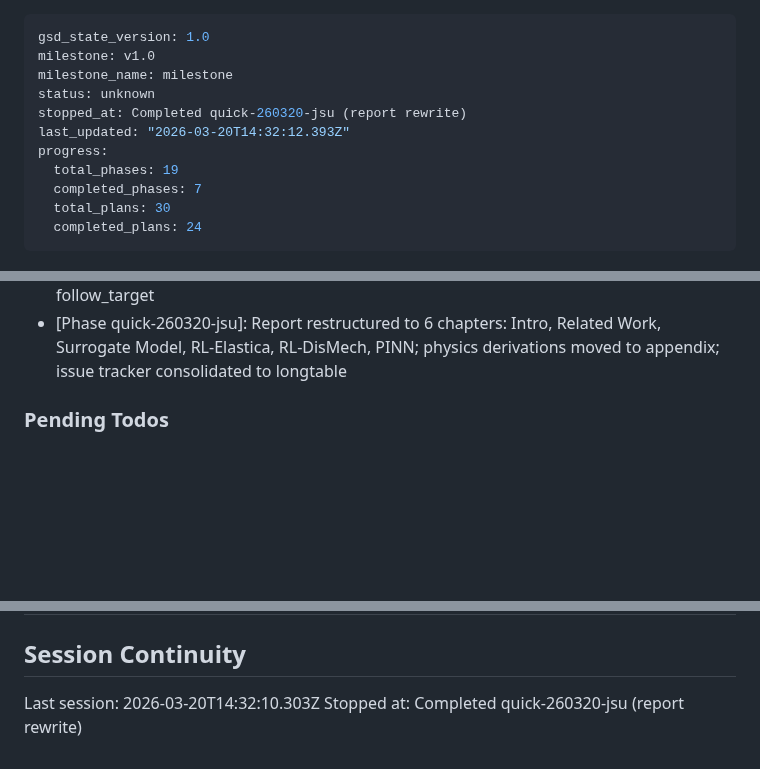
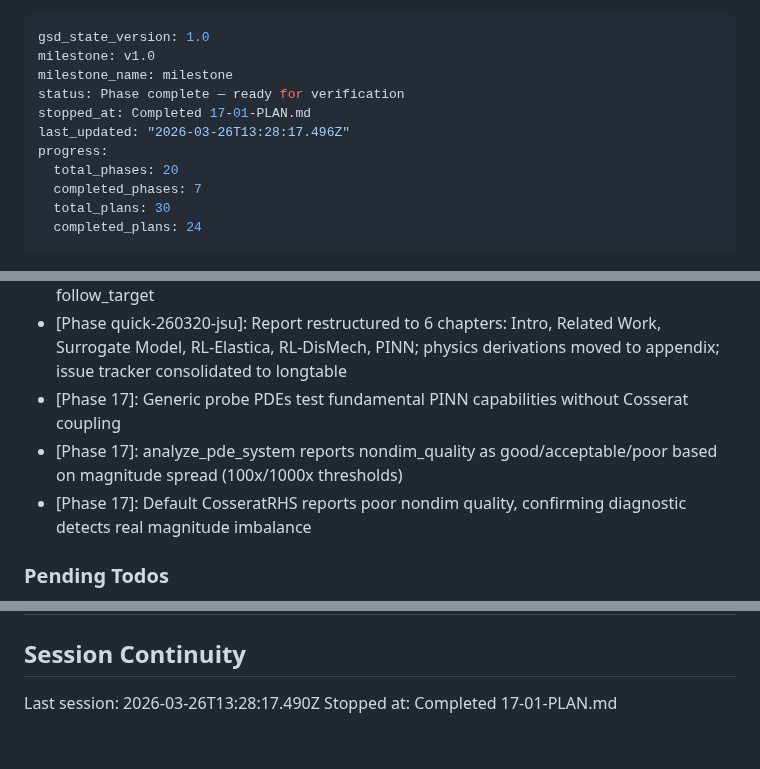
Before and after one commit to Albatross679/snake-hrl-torchrl, a Markdown page: .planning/STATE.md, 3 parts joined by grey strips. Rendered like a GitHub page; blank space fills up the shorter version.

Commit message:
docs(17-01): complete probe PDE validation suite plan
- SUMMARY.md with 2 tasks, 3 files, 7 min execution
- STATE.md updated with position, decisions, metrics
- ROADMAP.md updated with plan progress

```diff
--- a/.planning/STATE.md
+++ b/.planning/STATE.md
@@ -2,11 +2,11 @@
 gsd_state_version: 1.0
 milestone: v1.0
 milestone_name: milestone
-status: unknown
-stopped_at: Completed quick-260320-jsu (report rewrite)
-last_updated: "2026-03-20T14:32:12.393Z"
+status: Phase complete — ready for verification
+stopped_at: Completed 17-01-PLAN.md
+last_updated: "2026-03-26T13:28:17.496Z"
 progress:
-  total_phases: 19
+  total_phases: 20
   completed_phases: 7
   total_plans: 30
   completed_plans: 24
@@ -141,6 +142,9 @@ Plan: 2 of 2 (all complete)
 - [Phase 15]: SKIP_GPU_LOCK env var for concurrent multi-GPU training
 - [Phase 15]: 100K MM-RKHS validation confirmed learning signal: reward 9->17 on follow_target
 - [Phase quick-260320-jsu]: Report restructured to 6 chapters: Intro, Related Work, Surrogate Model, RL-Elastica, RL-DisMech, PINN; physics derivations moved to appendix; issue tracker consolidated to longtable
+- [Phase 17]: Generic probe PDEs test fundamental PINN capabilities without Cosserat coupling
+- [Phase 17]: analyze_pde_system reports nondim_quality as good/acceptable/poor based on magnitude spread (100x/1000x thresholds)
+- [Phase 17]: Default CosseratRHS reports poor nondim quality, confirming diagnostic detects real magnitude imbalance
 
 ### Pending Todos
 
@@ -194,5 +198,5 @@ None currently.
 
 ## Session Continuity
 
-Last session: 2026-03-20T14:32:10.303Z
-Stopped at: Completed quick-260320-jsu (report rewrite)
+Last session: 2026-03-26T13:28:17.490Z
+Stopped at: Completed 17-01-PLAN.md
```
Also changed, not shown: other parts of .planning/STATE.md (+1 -0 lines), 1 other file.
